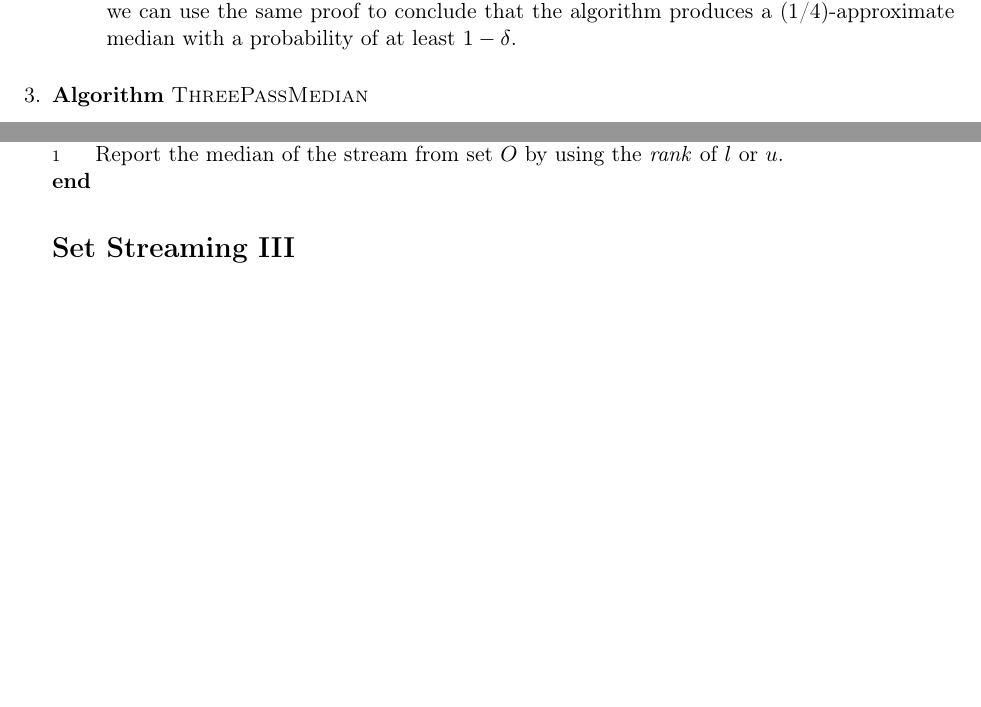
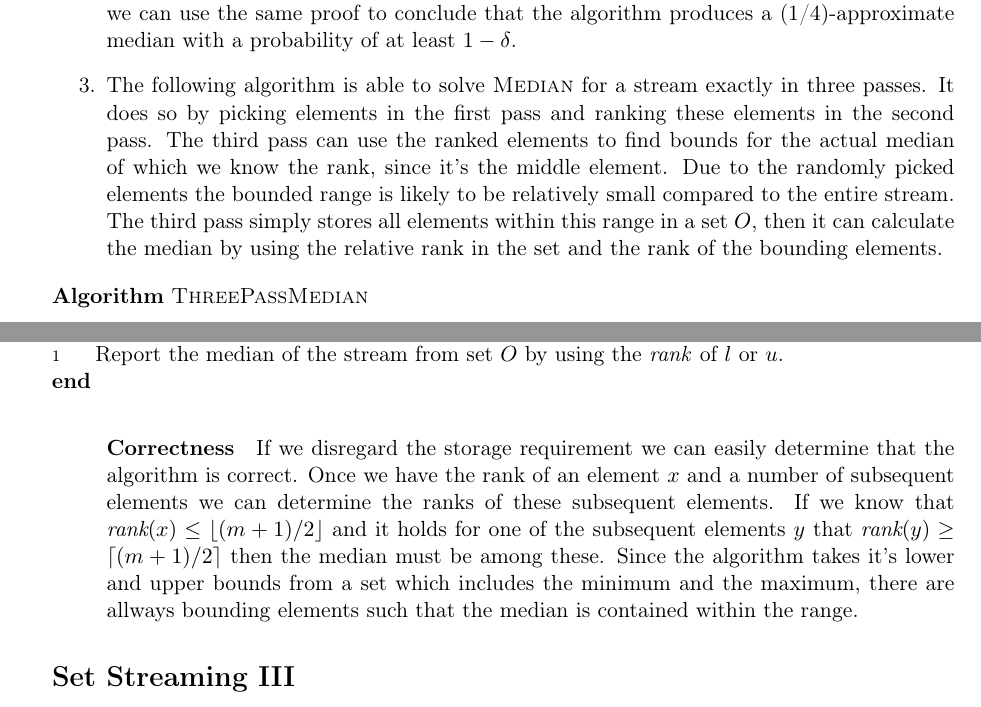
Before and after one commit to timvdalen/advanced-algorithms, a LaTeX problem sheet (exercises/3-streaming-algorithms/report.tex, which reads exercises/3-streaming-algorithms/exercises/II/3.tex): two parts of pages 6 and 7 of 8, joined at a grey line, cut so that both start at the same text, the shorter picture padded with empty space. Compiled offline with pdfLaTeX.

Commit message:
Update set II ex 3
Fluff and correctness

```diff
--- a/exercises/3-streaming-algorithms/exercises/II/3.tex
+++ b/exercises/3-streaming-algorithms/exercises/II/3.tex
@@ -1,3 +1,9 @@
+The following algorithm is able to solve \textsc{Median} for a stream exactly in three passes.
+It does so by picking elements in the first pass and ranking these elements in the second pass.
+The third pass can use the ranked elements to find bounds for the actual median of which we know the rank, since it's the middle element.
+Due to the randomly picked elements the bounded range is likely to be relatively small compared to the entire stream.
+The third pass simply stores all elements within this range in a set $O$, then it can calculate the median by using the relative rank in the set and the rank of the bounding elements.
+
 \begin{sourcecode}
 \streaming{ThreePassMedian}
 \event{Input}
@@ -54,3 +60,6 @@ $O \leftarrow \emptyset$
 Report the median of the stream from set $O$ by using the \textit{rank} of $l$ or $u$.
 \qend
 \end{sourcecode}
+
+\paragraph{Correctness}
+If we disregard the storage requirement we can easily determine that the algorithm is correct. Once we have the rank of an element $x$ and a number of subsequent elements we can determine the ranks of these subsequent elements. If we know that $\textit{rank}(x) \leq \lfloor (m+1)/2 \rfloor$ and it holds for one of the subsequent elements $y$ that $\textit{rank}(y) \geq \lceil (m+1)/2 \rceil$ then the median must be among these. Since the algorithm takes it's lower and upper bounds from a set which includes the minimum and the maximum, there are allways bounding elements such that the median is contained within the range.
```
